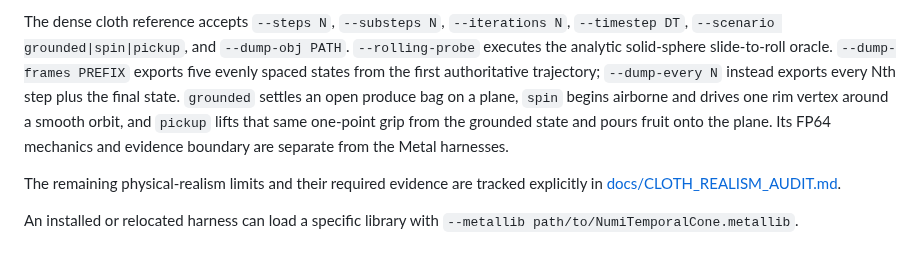
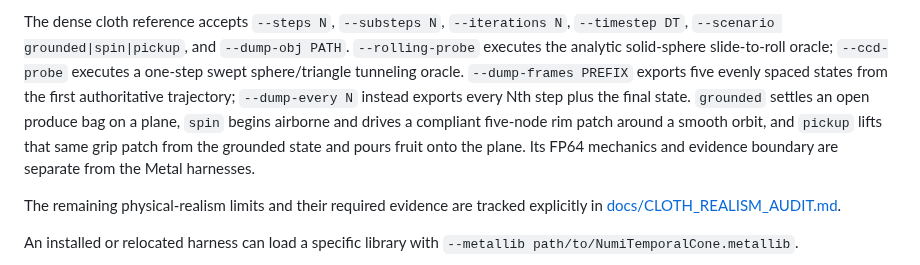
Before and after one commit to Numi2/numi-solver, a Markdown page: README.md, the part around one of its changes. Rendered like a GitHub page.

```diff
--- a/README.md
+++ b/README.md
@@ -203,11 +206,12 @@ state/frame/material rollback.
 The dense cloth reference accepts `--steps N`, `--substeps N`,
 `--iterations N`, `--timestep DT`, `--scenario grounded|spin|pickup`, and
 `--dump-obj PATH`. `--rolling-probe` executes the analytic solid-sphere
-slide-to-roll oracle. `--dump-frames PREFIX` exports five evenly spaced states
+slide-to-roll oracle; `--ccd-probe` executes a one-step swept
+sphere/triangle tunneling oracle. `--dump-frames PREFIX` exports five evenly spaced states
 from the first authoritative trajectory; `--dump-every N` instead exports
 every Nth step plus the final state. `grounded` settles an open produce bag on
-a plane, `spin` begins airborne and drives one rim vertex around a smooth
-orbit, and `pickup` lifts that same one-point grip from the grounded state and
+a plane, `spin` begins airborne and drives a compliant five-node rim patch
+around a smooth orbit, and `pickup` lifts that same grip patch from the grounded state and
 pours fruit onto the plane. Its FP64 mechanics and evidence boundary are
 separate from the Metal harnesses.
 
```
Also changed, not shown: other parts of README.md (+23 -20 lines), docs/CLOTH_BAG.md (+61 -38 lines), docs/CLOTH_REALISM_AUDIT.md (+10 -6 lines), docs/assets/cloth-produce-bag.png, docs/assets/cloth-spin-15.png, docs/assets/cloth-spin-30.png, docs/assets/cloth-spin-45.png, docs/assets/cloth-spin-60.png, 3 other files.
